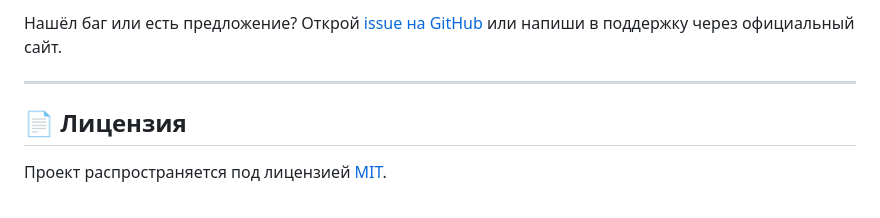
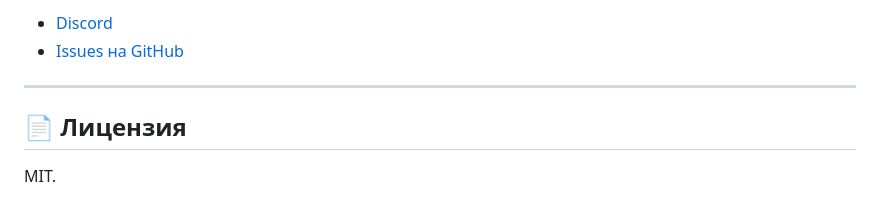
Before and after one commit to MoonLauncherofficial/MoonLauncher, a Markdown page: README.md, the part around one of its changes. Drawn GitHub-style.

```diff
--- a/README.md
+++ b/README.md
@@ -87,8 +87,9 @@
 
-Нашёл баг или есть предложение? Открой [issue на GitHub](https://github.com/moonlauncher/MoonLauncher/issues) или напиши в поддержку через официальный сайт.
+- [Discord](https://discord.gg/pqtJZ5GFkk)
+- [Issues на GitHub](https://github.com/MoonLauncherofficial/MoonLauncher/issues)
 
 ---
 
 ## 📄 Лицензия
 
-Проект распространяется под лицензией [MIT](LICENSE).
+MIT.
```
Also changed, not shown: other parts of README.md (+24 -24 lines).
